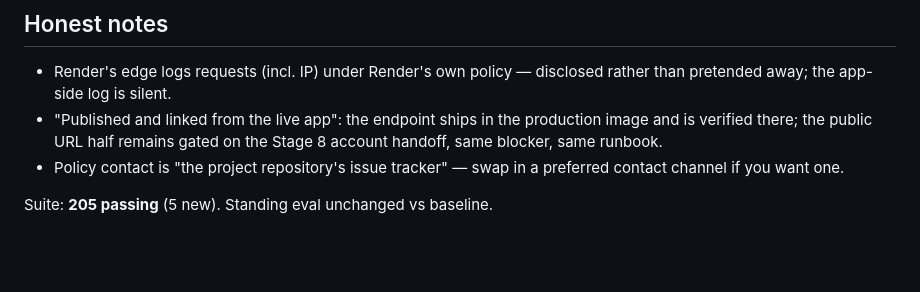
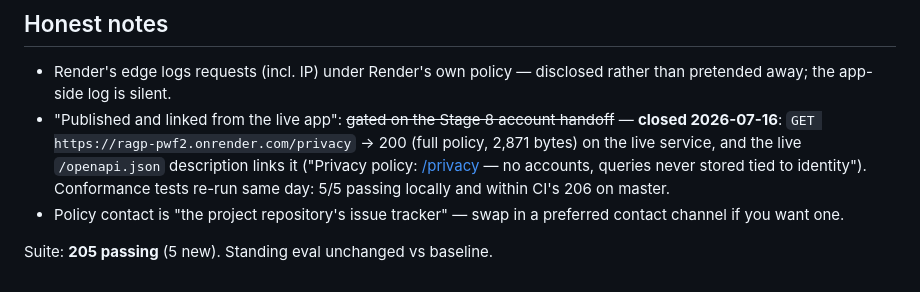
Before and after one commit to PritheevLingeswaran/rag, a Markdown page: docs/stage8_9_privacy.md, the part around the change. Rendered like a GitHub page; blank space fills up the shorter version.

Commit message:
Stage 8.9: close the live-publication gap — /privacy verified on prod
The policy, logging alignment, and conformance tests shipped 2026-07-11;
the one open item (published + linked on the LIVE app) needed Stage 8.
Verified today at https://ragp-pwf2.onrender.com/privacy (200) and in
the live OpenAPI description.

Co-Authored-By: Claude Fable 5 <noreply@anthropic.com>
Claude-Session: https://claude.ai/code/session_01TiZzkwexEGDhWU7K13BfeC

```diff
--- a/docs/stage8_9_privacy.md
+++ b/docs/stage8_9_privacy.md
@@ -31,9 +31,13 @@ test that fails if anyone wires it without noticing.
 
 - Render's edge logs requests (incl. IP) under Render's own policy —
   disclosed rather than pretended away; the app-side log is silent.
-- "Published and linked from the live app": the endpoint ships in the
-  production image and is verified there; the public URL half remains
-  gated on the Stage 8 account handoff, same blocker, same runbook.
+- "Published and linked from the live app": ~~gated on the Stage 8
+  account handoff~~ — **closed 2026-07-16**: `GET
+  https://ragp-pwf2.onrender.com/privacy` → 200 (full policy, 2,871
+  bytes) on the live service, and the live `/openapi.json` description
+  links it ("Privacy policy: [/privacy](/privacy) — no accounts,
+  queries never stored tied to identity"). Conformance tests re-run
+  same day: 5/5 passing locally and within CI's 206 on master.
 - Policy contact is "the project repository's issue tracker" — swap in
   a preferred contact channel if you want one.
 
```
